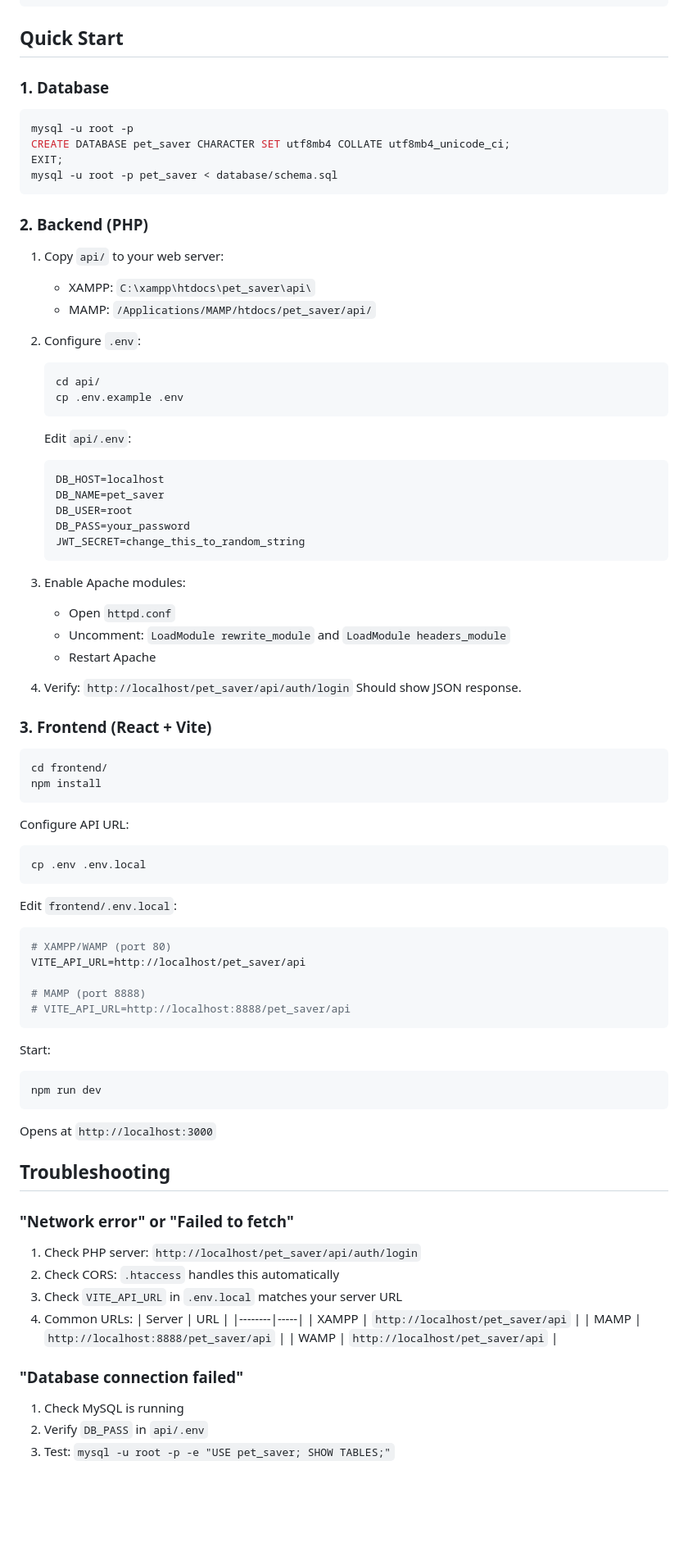
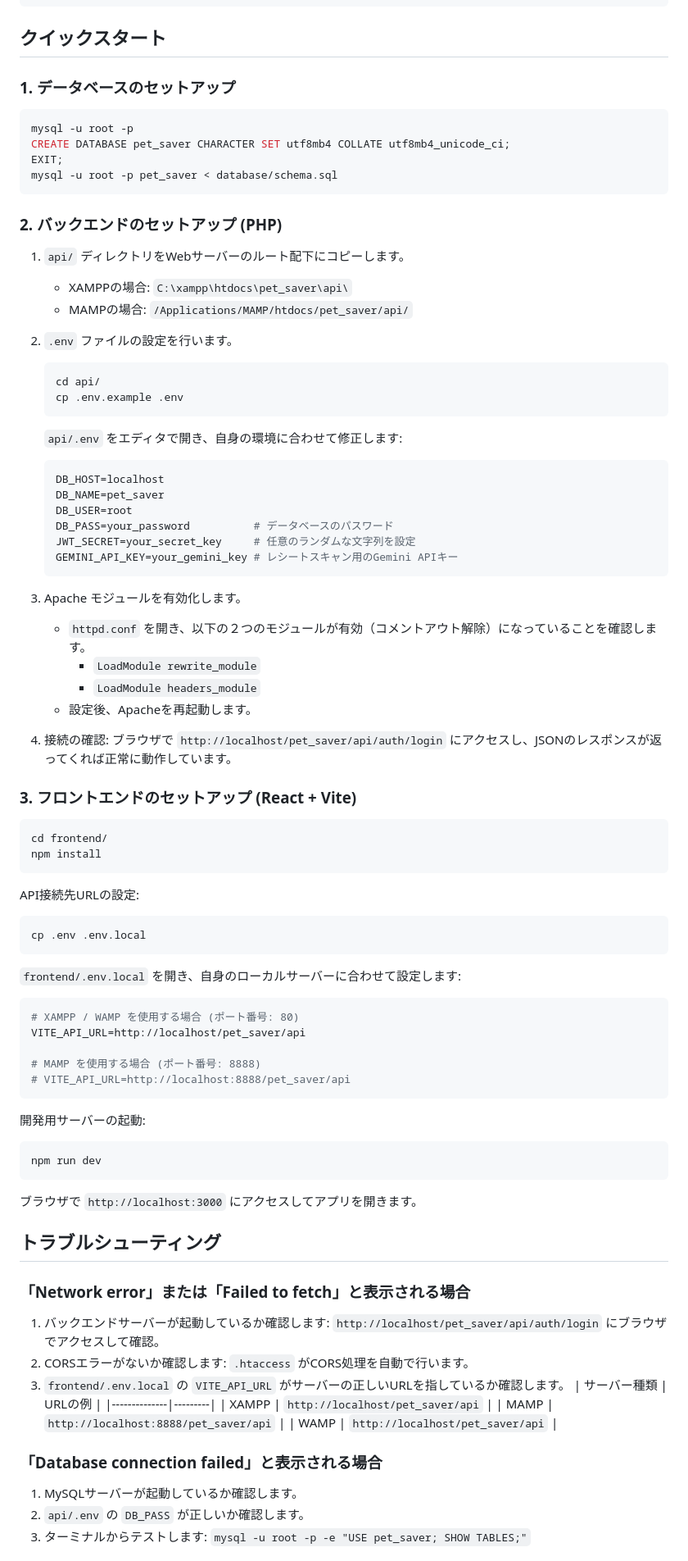
Before and after one commit to Jack13-Han/pet_saver, a Markdown page: README.md, the part around one of its changes. Shown at 82% size. Drawn GitHub-style; blank space fills up the shorter version.

Commit message:
docs: Update README.md in Japanese

````diff
--- a/README.md
+++ b/README.md
@@ -53,9 +53,9 @@ pet_saver/
 │           └── Settings.jsx
 ```
 
-## Quick Start
+## クイックスタート
 
-### 1. Database
+### 1. データベースのセットアップ
 
 ```bash
 mysql -u root -p
@@ -64,77 +64,77 @@ EXIT;
 mysql -u root -p pet_saver < database/schema.sql
 ```
 
-### 2. Backend (PHP)
+### 2. バックエンドのセットアップ (PHP)
 
-1. Copy `api/` to your web server:
-   - XAMPP: `C:\xampp\htdocs\pet_saver\api\`
-   - MAMP: `/Applications/MAMP/htdocs/pet_saver/api/`
+1. `api/` ディレクトリをWebサーバーのルート配下にコピーします。
+   - XAMPPの場合: `C:\xampp\htdocs\pet_saver\api\`
+   - MAMPの場合: `/Applications/MAMP/htdocs/pet_saver/api/`
 
-2. Configure `.env`:
+2. `.env` ファイルの設定を行います。
    ```bash
    cd api/
    cp .env.example .env
    ```
-   Edit `api/.env`:
+   `api/.env` をエディタで開き、自身の環境に合わせて修正します:
    ```ini
    DB_HOST=localhost
    DB_NAME=pet_saver
    DB_USER=root
-   DB_PASS=your_password
-   JWT_SECRET=change_this_to_random_string
+   DB_PASS=your_password          # データベースのパスワード
+   JWT_SECRET=your_secret_key     # 任意のランダムな文字列を設定
+   GEMINI_API_KEY=your_gemini_key # レシートスキャン用のGemini APIキー
    ```
 
-3. Enable Apache modules:
-   - Open `httpd.conf`
-   - Uncomment: `LoadModule rewrite_module` and `LoadModule headers_module`
-   - Restart Apache
+3. Apache モジュールを有効化します。
+   - `httpd.conf` を開き、以下の２つのモジュールが有効（コメントアウト解除）になっていることを確認します。
+     - `LoadModule rewrite_module`
+     - `LoadModule headers_module`
+   - 設定後、Apacheを再起動します。
 
-4. Verify: `http://localhost/pet_saver/api/auth/login`
-   Should show JSON response.
+4. 接続の確認: ブラウザで `http://localhost/pet_saver/api/auth/login` にアクセスし、JSONのレスポンスが返ってくれば正常に動作しています。
 
-### 3. Frontend (React + Vite)
+### 3. フロントエンドのセットアップ (React + Vite)
 
 ```bash
 cd frontend/
 npm install
 ```
 
-Configure API URL:
+API接続先URLの設定:
 ```bash
 cp .env .env.local
 ```
-Edit `frontend/.env.local`:
+`frontend/.env.local` を開き、自身のローカルサーバーに合わせて設定します:
 ```ini
-# XAMPP/WAMP (port 80)
+# XAMPP / WAMP を使用する場合 (ポート番号: 80)
 VITE_API_URL=http://localhost/pet_saver/api
 
-# MAMP (port 8888)
+# MAMP を使用する場合 (ポート番号: 8888)
 # VITE_API_URL=http://localhost:8888/pet_saver/api
 ```
 
-Start:
+開発用サーバーの起動:
 ```bash
 npm run dev
 ```
-Opens at `http://localhost:3000`
+ブラウザで `http://localhost:3000` にアクセスしてアプリを開きます。
 
-## Troubleshooting
+## トラブルシューティング
 
-### "Network error" or "Failed to fetch"
+### 「Network error」または「Failed to fetch」と表示される場合
 
-1. Check PHP server: `http://localhost/pet_saver/api/auth/login`
-2. Check CORS: `.htaccess` handles this automatically
-3. Check `VITE_API_URL` in `.env.local` matches your server URL
-4. Common URLs:
-   | Server | URL |
-   |--------|-----|
+1. バックエンドサーバーが起動しているか確認します: `http://localhost/pet_saver/api/auth/login` にブラウザでアクセスして確認。
+2. CORSエラーがないか確認します: `.htaccess` がCORS処理を自動で行います。
+3. `frontend/.env.local` の `VITE_API_URL` がサーバーの正しいURLを指しているか確認します。
+   | サーバー種類 | URLの例 |
+   |--------------|---------|
    | XAMPP | `http://localhost/pet_saver/api` |
    | MAMP | `http://localhost:8888/pet_saver/api` |
    | WAMP | `http://localhost/pet_saver/api` |
 
-### "Database connection failed"
+### 「Database connection failed」と表示される場合
 
-1. Check MySQL is running
-2. Verify `DB_PASS` in `api/.env`
-3. Test: `mysql -u root -p -e "USE pet_saver; SHOW TABLES;"`
+1. MySQLサーバーが起動しているか確認します。
+2. `api/.env` の `DB_PASS` が正しいか確認します。
+3. ターミナルからテストします: `mysql -u root -p -e "USE pet_saver; SHOW TABLES;"`
 
````
Also changed, not shown: other parts of README.md (+43 -43 lines).
